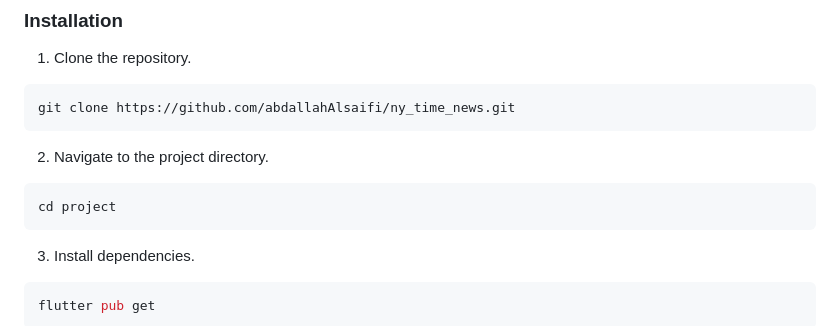
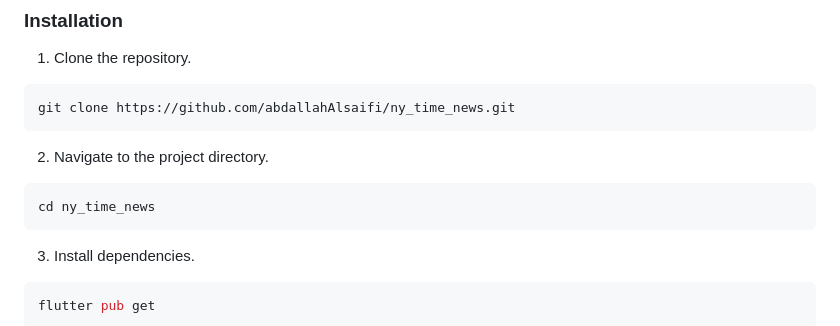
Before and after one commit to AbdallahAlsaifi/ny_time_articles, a Markdown page: README.md, the part around the change. GitHub-like rendering.

````diff
--- a/README.md
+++ b/README.md
@@ -23,7 +23,7 @@ git clone https://github.com/abdallahAlsaifi/ny_time_news.git
 ```
 2. Navigate to the project directory.
 ```bash
-cd project
+cd ny_time_news
 ```
 3. Install dependencies.
 ```bash
````
